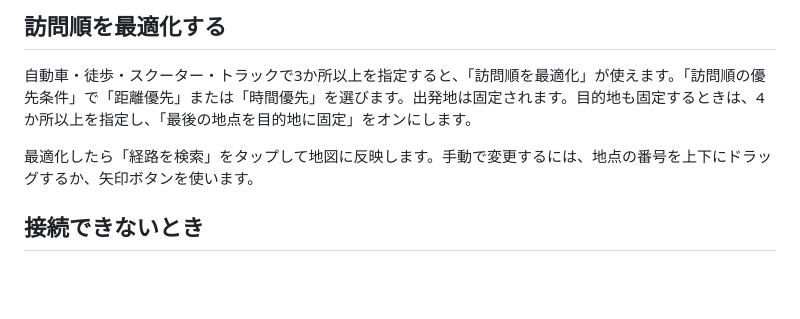
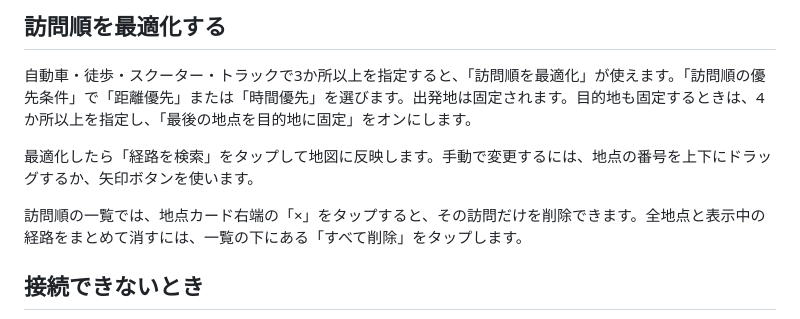
Before and after one commit to Yamazaki-Kei7/qfield-amazonlocationservice, a Markdown page: README.ja.md, the part around the change. Rendered like a GitHub page; blank space fills up the shorter version.

```diff
--- a/README.ja.md
+++ b/README.ja.md
@@ -55,6 +55,8 @@ QField の地図で地名や住所を検索し、現在地から目的地まで
 
 最適化したら「経路を検索」をタップして地図に反映します。手動で変更するには、地点の番号を上下にドラッグするか、矢印ボタンを使います。
 
+訪問順の一覧では、地点カード右端の「×」をタップすると、その訪問だけを削除できます。全地点と表示中の経路をまとめて消すには、一覧の下にある「すべて削除」をタップします。
+
 ## 接続できないとき
 
 - HTTP 403 が表示された場合は、キーの有効期限、AWS リージョン、利用する機能の権限を確認してください。
```
Also changed, not shown: README.md (+1 -1 lines), img/visit-order-editor.png, 5 other files.
